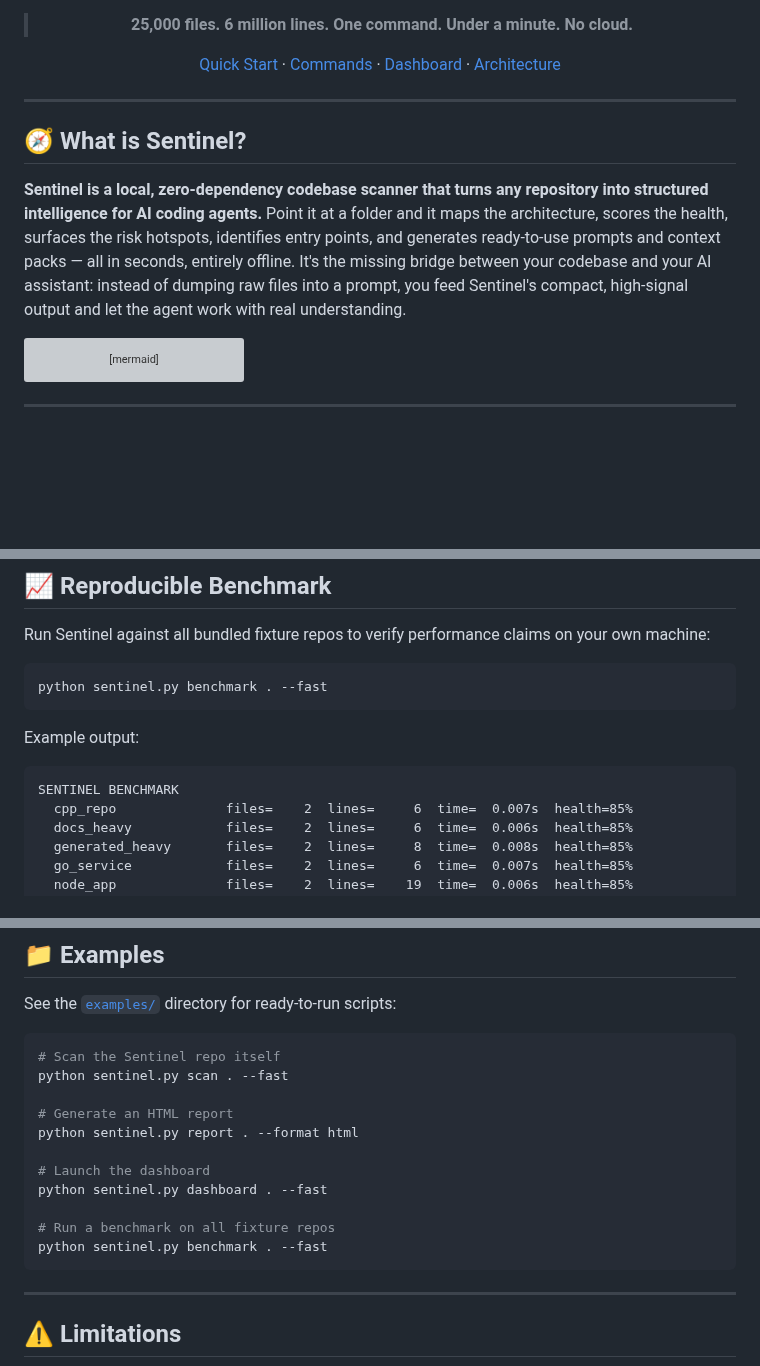
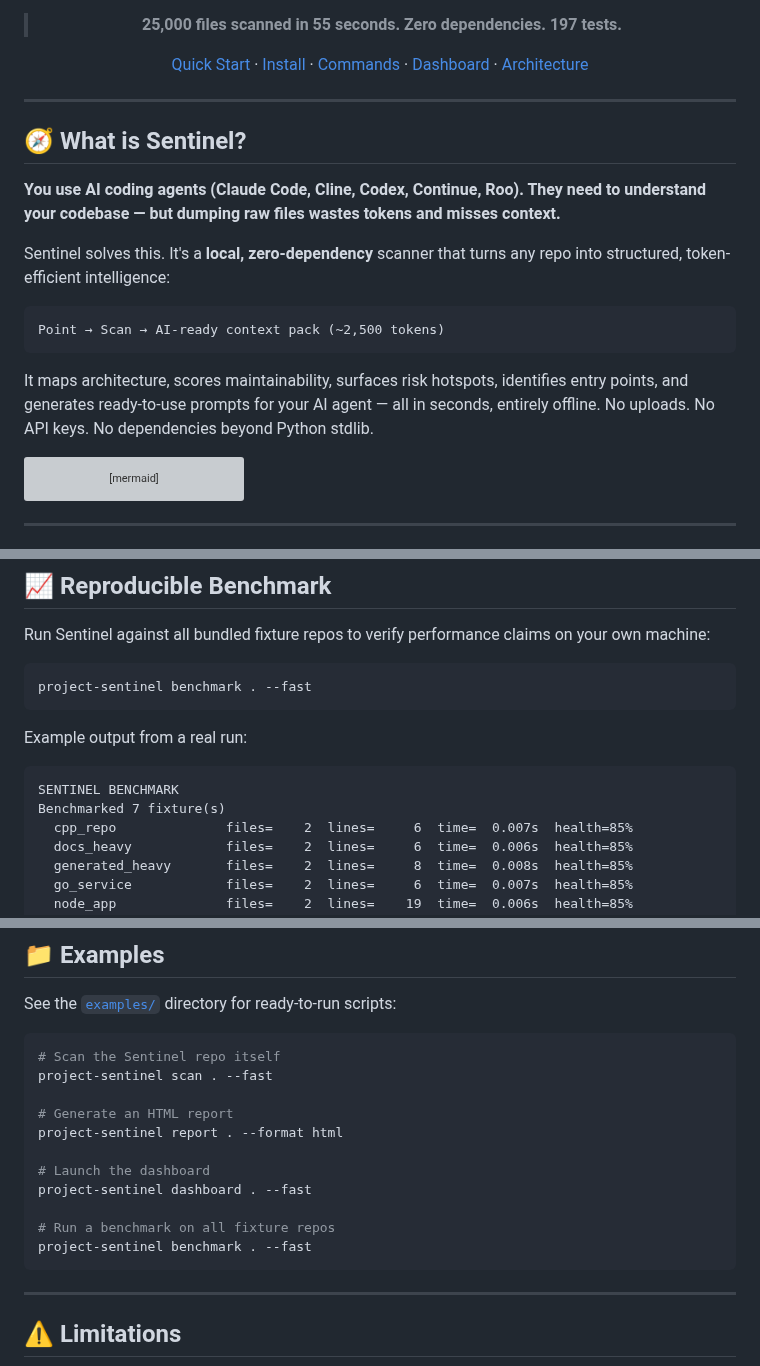
Before and after one commit to Ntooxx/Sentinel, a Markdown page: README.md, 3 parts joined by grey strips. GitHub-like rendering; blank space fills up the shorter version; grey boxes are pictures that could not be loaded.

````diff
--- a/README.md
+++ b/README.md
@@ -16,8 +16,8 @@
 [![Benchmark](https://img.shields.io/badge/reproducible-benchmark-orange?style=for-the-badge&logo=lightning&logoColor=white)](#reproducible-benchmark)
 
-> **25,000 files. 6 million lines. One command. Under a minute. No cloud.**
+> **25,000 files scanned in 55 seconds. Zero dependencies. 197 tests.**
 
-[Quick Start](#quick-start) · [Commands](#commands) · [Dashboard](#dashboard-gui) · [Architecture](#architecture)
+[Quick Start](#quick-start) · [Install](#quick-start) · [Commands](#commands) · [Dashboard](#dashboard-gui) · [Architecture](#architecture)
 
 </div>
 
@@ -25,7 +25,15 @@
 
 ## 🧭 What is Sentinel?
 
-**Sentinel is a local, zero-dependency codebase scanner that turns any repository into structured intelligence for AI coding agents.** Point it at a folder and it maps the architecture, scores the health, surfaces the risk hotspots, identifies entry points, and generates ready-to-use prompts and context packs — all in seconds, entirely offline. It's the missing bridge between your codebase and your AI assistant: instead of dumping raw files into a prompt, you feed Sentinel's compact, high-signal output and let the agent work with real understanding.
+**You use AI coding agents (Claude Code, Cline, Codex, Continue, Roo). They need to understand your codebase — but dumping raw files wastes tokens and misses context.**
+
+Sentinel solves this. It's a **local, zero-dependency** scanner that turns any repo into structured, token-efficient intelligence:
+
+```
+Point → Scan → AI-ready context pack (~2,500 tokens)
+```
+
+It maps architecture, scores maintainability, surfaces risk hotspots, identifies entry points, and generates ready-to-use prompts for your AI agent — all in seconds, entirely offline. No uploads. No API keys. No dependencies beyond Python stdlib.
 
 ```mermaid
 flowchart LR
@@ -460,13 +471,14 @@ python -m unittest discover -s tests -v
 Run Sentinel against all bundled fixture repos to verify performance claims on your own machine:
 
 ```bash
-python sentinel.py benchmark . --fast
+project-sentinel benchmark . --fast
 ```
 
-Example output:
+Example output from a real run:
 
 ```text
 SENTINEL BENCHMARK
+Benchmarked 7 fixture(s)
   cpp_repo              files=    2  lines=     6  time=  0.007s  health=85%
   docs_heavy            files=    2  lines=     6  time=  0.006s  health=85%
   generated_heavy       files=    2  lines=     8  time=  0.008s  health=85%
@@ -486,16 +498,16 @@ See the [`examples/`](./examples/) directory for ready-to-run scripts:
 
 ```bash
 # Scan the Sentinel repo itself
-python sentinel.py scan . --fast
+project-sentinel scan . --fast
 
 # Generate an HTML report
-python sentinel.py report . --format html
+project-sentinel report . --format html
 
 # Launch the dashboard
-python sentinel.py dashboard . --fast
+project-sentinel dashboard . --fast
 
 # Run a benchmark on all fixture repos
-python sentinel.py benchmark . --fast
+project-sentinel benchmark . --fast
 ```
 
 ---
````
Also changed, not shown: other parts of README.md (+41 -38 lines), logos/dashboard-screenshot.png (added), logos/report-screenshot.png (added), 9 other files.
